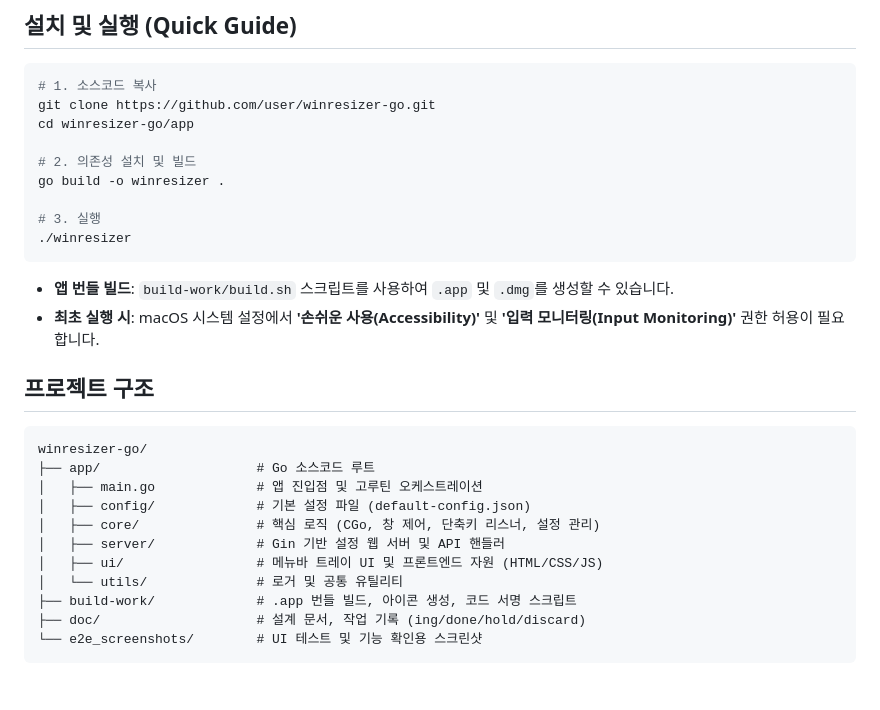
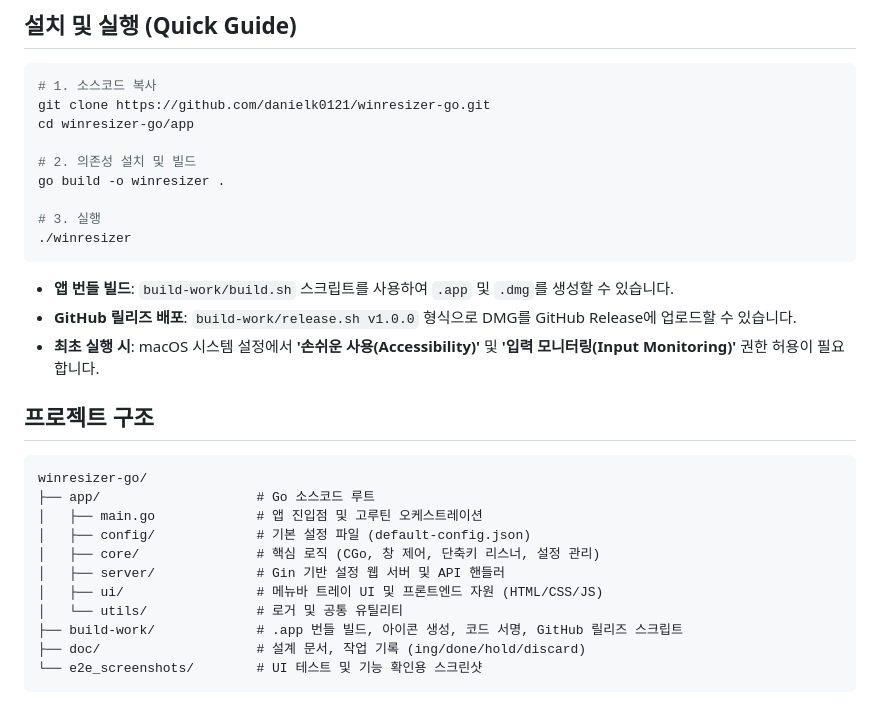
Before and after one commit to danielk0121/winresizer-go, a Markdown page: README.md, the part around one of its changes. Drawn GitHub-style.

````diff
--- a/README.md
+++ b/README.md
@@ -27,7 +30,7 @@ macOS 창 크기/위치를 글로벌 단축키로 조절하는 트레이 앱. Py
 
 ```bash
 # 1. 소스코드 복사
-git clone https://github.com/user/winresizer-go.git
+git clone https://github.com/danielk0121/winresizer-go.git
 cd winresizer-go/app
 
 # 2. 의존성 설치 및 빌드
@@ -38,6 +41,7 @@ go build -o winresizer .
 ```
 
 - **앱 번들 빌드**: `build-work/build.sh` 스크립트를 사용하여 `.app` 및 `.dmg`를 생성할 수 있습니다.
+- **GitHub 릴리즈 배포**: `build-work/release.sh v1.0.0` 형식으로 DMG를 GitHub Release에 업로드할 수 있습니다.
 - **최초 실행 시**: macOS 시스템 설정에서 **'손쉬운 사용(Accessibility)'** 및 **'입력 모니터링(Input Monitoring)'** 권한 허용이 필요합니다.
 
 ## 프로젝트 구조
@@ -51,7 +55,7 @@ winresizer-go/
 │   ├── server/             # Gin 기반 설정 웹 서버 및 API 핸들러
 │   ├── ui/                 # 메뉴바 트레이 UI 및 프론트엔드 자원 (HTML/CSS/JS)
 │   └── utils/              # 로거 및 공통 유틸리티
-├── build-work/             # .app 번들 빌드, 아이콘 생성, 코드 서명 스크립트
+├── build-work/             # .app 번들 빌드, 아이콘 생성, 코드 서명, GitHub 릴리즈 스크립트
 ├── doc/                    # 설계 문서, 작업 기록 (ing/done/hold/discard)
 └── e2e_screenshots/        # UI 테스트 및 기능 확인용 스크린샷
 ```
````
Also changed, not shown: other parts of README.md (+27 -2 lines).
